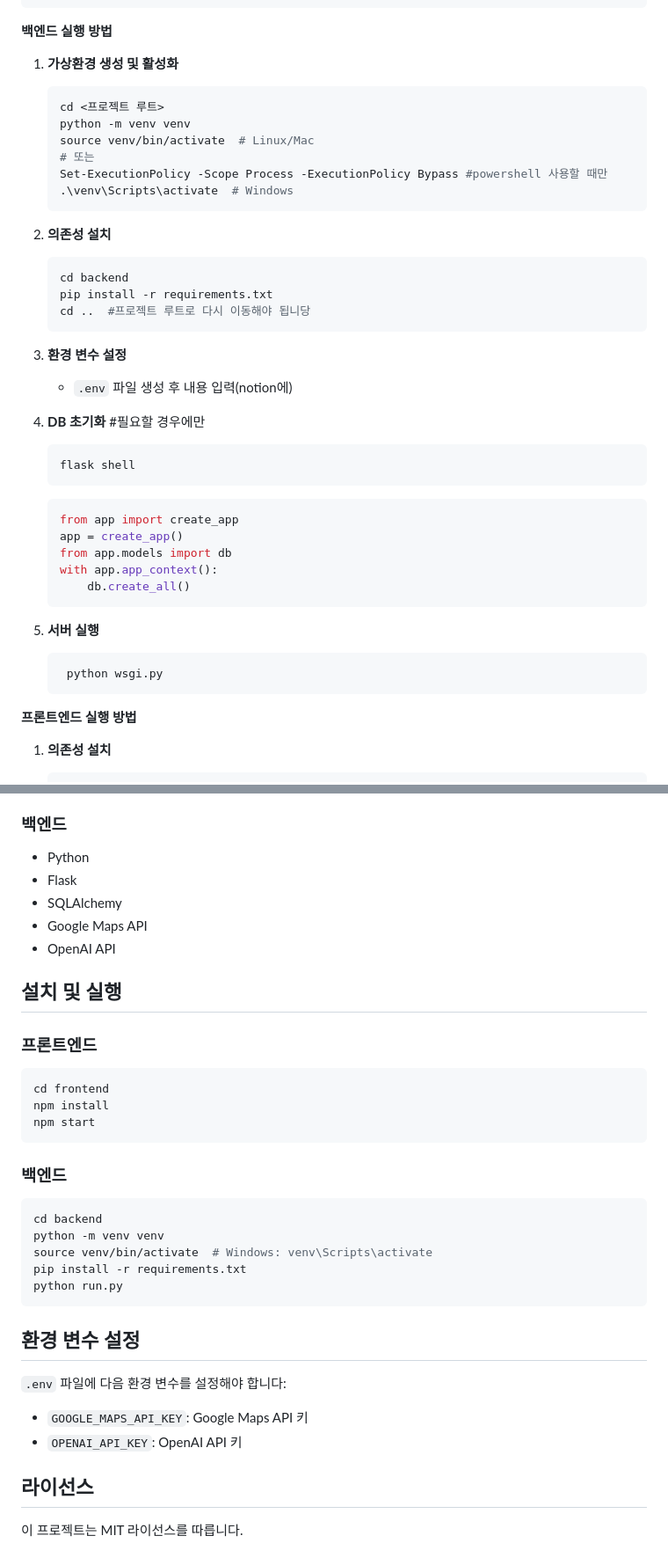
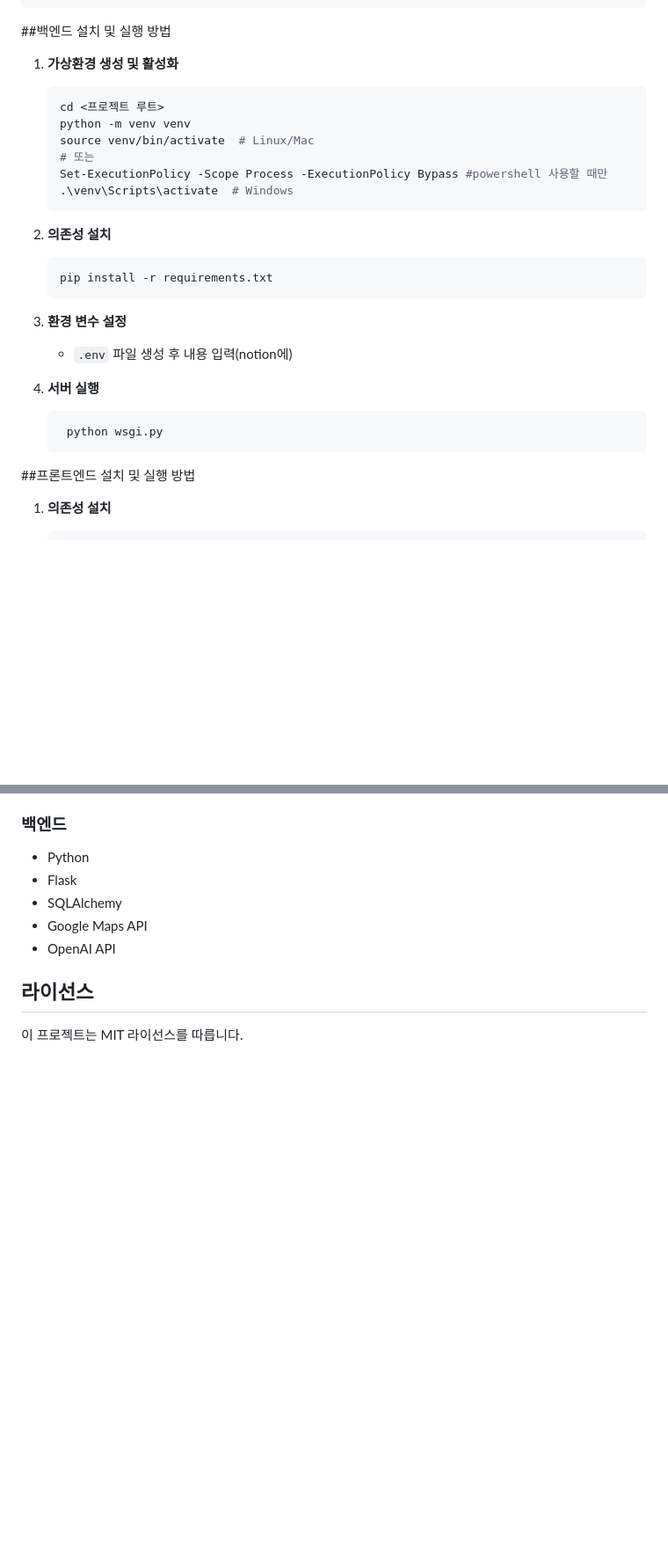
Before and after one commit to Lee-Hyeongkyeong/OSSW_githubushim, a Markdown page: README.md, 2 parts joined by grey strips. Shown at 88% size. Drawn GitHub-style; blank space fills up the shorter version.

Commit message:
docs: Update README.md

````diff
--- a/README.md
+++ b/README.md
@@ -74,7 +74,7 @@ OSSW_githubushim/
 └── .gitignore           # Git 무시 파일 목록
 ```
 
-**백엔드 실행 방법**
+##백엔드 설치 및 실행 방법
 
 1. **가상환경 생성 및 활성화**
    ```sh
@@ -88,33 +88,19 @@ OSSW_githubushim/
 
 2. **의존성 설치**
    ```sh
-   cd backend
    pip install -r requirements.txt
-   cd ..  #프로젝트 루트로 다시 이동해야 됩니당
    ```
 
 3. **환경 변수 설정**
    - `.env` 파일 생성 후 내용 입력(notion에)
 
-4. **DB 초기화**  #필요할 경우에만
-   ```sh
-   flask shell
-   ```
-   ```python
-   from app import create_app
-   app = create_app()
-   from app.models import db
-   with app.app_context():
-       db.create_all()
-   ```
-
-5. **서버 실행**
+4. **서버 실행**
    ```sh
     python wsgi.py
    ```
 
 
-**프론트엔드 실행 방법**
+##프론트엔드 설치 및 실행 방법
 
 1. **의존성 설치**
    ```sh
@@ -146,28 +132,7 @@ OSSW_githubushim/
 - Google Maps API
 - OpenAI API
 
-## 설치 및 실행
 
-### 프론트엔드
-```bash
-cd frontend
-npm install
-npm start
-```
-
-### 백엔드
-```bash
-cd backend
-python -m venv venv
-source venv/bin/activate  # Windows: venv\Scripts\activate
-pip install -r requirements.txt
-python run.py
-```
-
-## 환경 변수 설정
-`.env` 파일에 다음 환경 변수를 설정해야 합니다:
-- `GOOGLE_MAPS_API_KEY`: Google Maps API 키
-- `OPENAI_API_KEY`: OpenAI API 키
 
 ## 라이선스
 이 프로젝트는 MIT 라이선스를 따릅니다.
````
